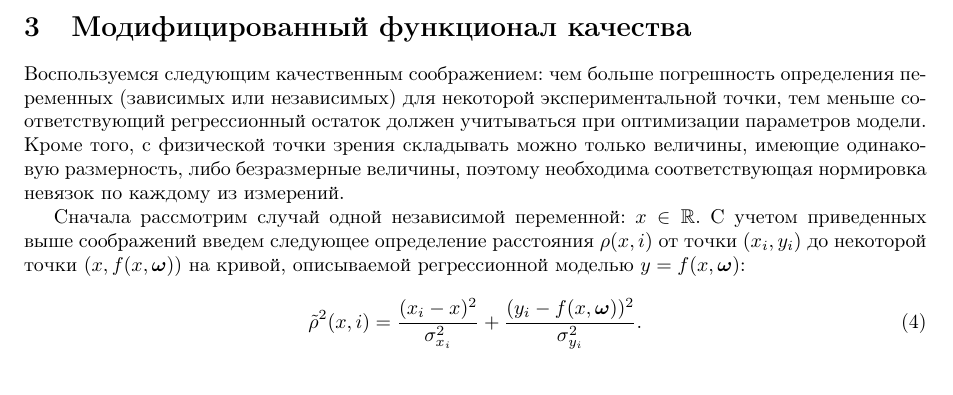
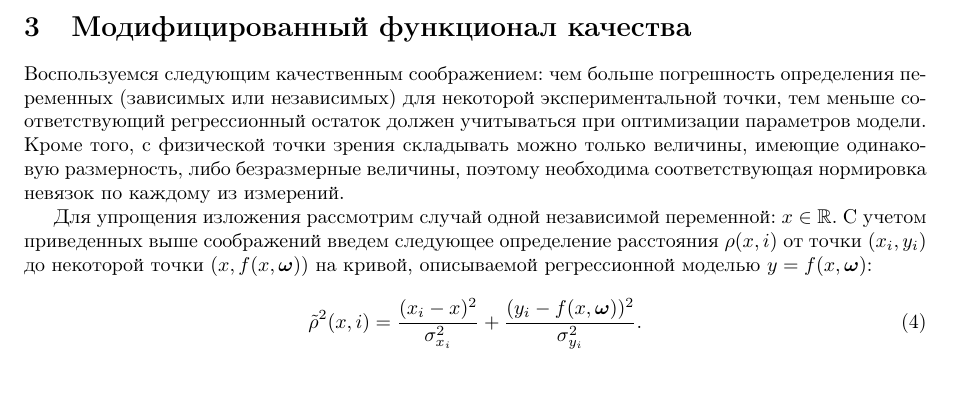
Before and after one commit to 0xd34df00d/RefractOptics, a LaTeX paper (doc/Rudoy2014LevMar.tex): part of page 3 of 12, cut so that both start at the same text. Compiled offline with pdfLaTeX.

Commit message:
[2014LevMar] Better wording for the univariate case intro.

```diff
--- a/doc/Rudoy2014LevMar.tex
+++ b/doc/Rudoy2014LevMar.tex
@@ -225,7 +225,7 @@ $\Sigma_x$:
 величины, поэтому необходима соответствующая нормировка невязок по каждому из
 измерений.
 
-Сначала рассмотрим случай одной независимой переменной:
+Для упрощения изложения рассмотрим случай одной независимой переменной:
 $x \in \mathbb{R}$. С учетом приведенных выше соображений введем
 следующее определение расстояния $\rho(x, i)$
 от точки $(x_i, y_i)$ до некоторой точки
```
